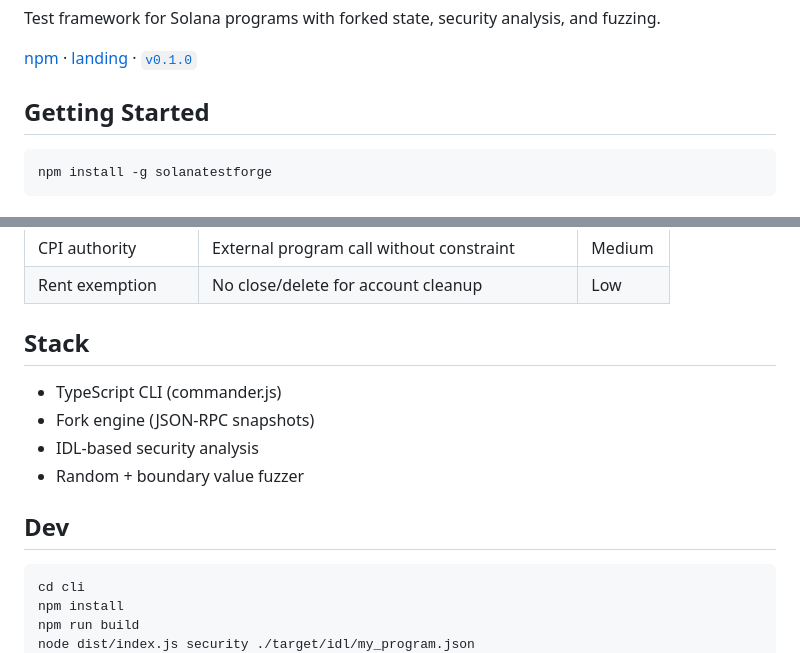
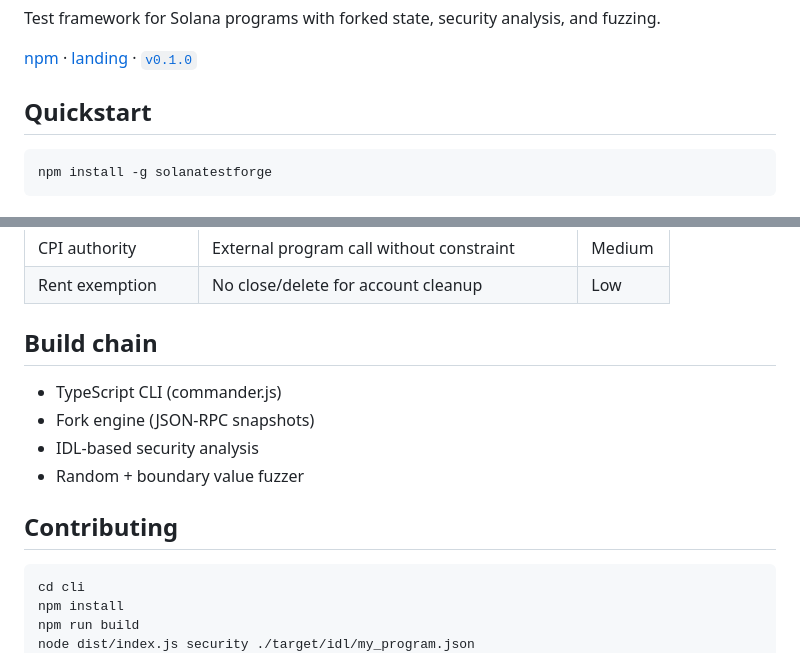
Before and after one commit to SolanaTestForge/solanatestforge, a Markdown page: README.md, 2 parts joined by grey strips. Rendered like a GitHub page.

Commit message:
[docs] rename three readme sections for tooling-doc clarity

````diff
--- a/README.md
+++ b/README.md
@@ -8,7 +8,7 @@ Test framework for Solana programs with forked state, security analysis, and fuz
 [landing-link]: https://solanatestforge.vercel.app
 [changelog]: ./CHANGELOG.md
 
-## Getting Started
+## Quickstart
 
 ```bash
 npm install -g solanatestforge
@@ -113,14 +113,14 @@ Run tests on forked state (requires local validator).
 | CPI authority | External program call without constraint | Medium |
 | Rent exemption | No close/delete for account cleanup | Low |
 
-## Stack
+## Build chain
 
 - TypeScript CLI (commander.js)
 - Fork engine (JSON-RPC snapshots)
 - IDL-based security analysis
 - Random + boundary value fuzzer
 
-## Dev
+## Contributing
 
 ```bash
 cd cli
````
